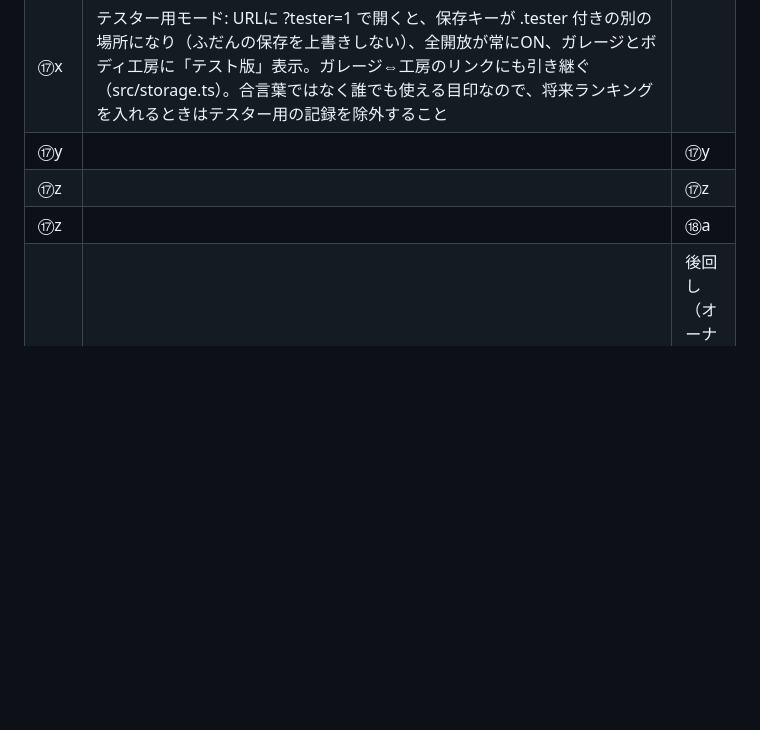
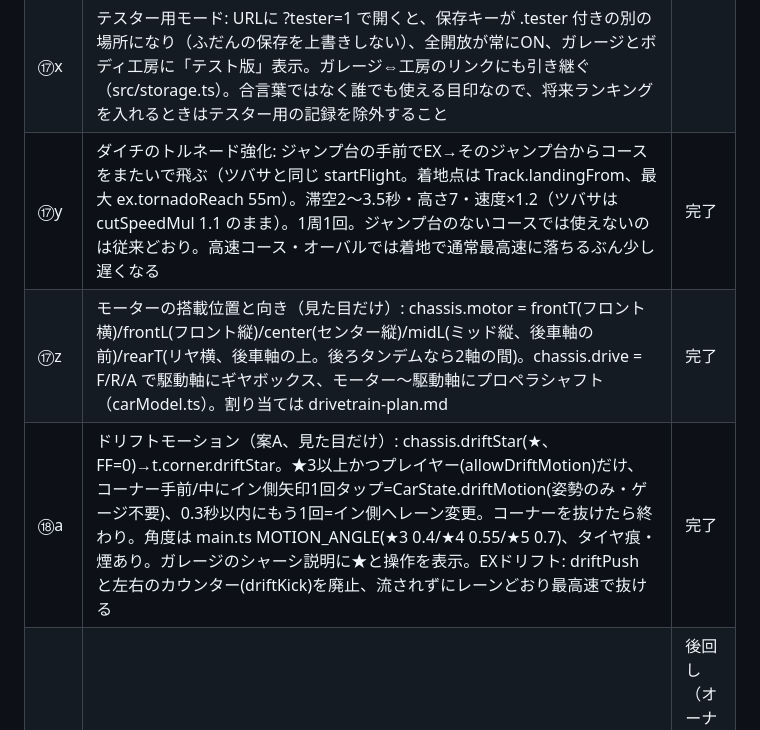
Before and after one commit to naoakiyoshimura-prost/kumitate-racer, a Markdown page: docs/HANDOFF.md, the part around the change. Drawn GitHub-style; blank space fills up the shorter version.

Commit message:
引き継ぎメモの表の行を修正
Co-Authored-By: Claude Opus 5.5 (1M context) <noreply@anthropic.com>
Claude-Session: https://claude.ai/code/session_01NfZpWgqBTEqituTMkxfgHf

```diff
--- a/docs/HANDOFF.md
+++ b/docs/HANDOFF.md
@@ -171,9 +171,9 @@ npm run exsim       # ボディごとに、EX技を使える瞬間に毎回使
 | ⑰v | 駆動方式の一新2回目: スピンとアンダー。グリップを超えた割合 excess=pull/grip。アンダー=chassis.under（underTight=1低速/0高速/0.5全域）で外への流れを少し、ローラーで壁に押し付けられたときの減速を大きく。スピン=chassis.spin×max(0,excess−spin.threshold)×gain をためて1でスピン（速度×0.5、0.9秒回る、コースアウトにはしない）。MRはEXドリフト中に spinDrift でたまる。予兆は車体の震え（main.ts）。数値は tuning.json spin と parts.json chassis。chassissim にスピン回数を表示 |
 | ⑰w | 駆動方式の一新3回目: ブースト安定（chassis.boostGrip=ブースト中のグリップ倍率、formula6は0.8でふらつく＋spinBoostでコーナー中のブーストでスピンがたまる）、EXドリフトの効き（chassis.driftMul: ドリフトの速さ上乗せの倍率、FR/F4R2型6WD 1.4、FF 0.6）、EXシャーシの硬いタイヤ補正（chassis.hardGrip=0.5: タイヤのグリップ不足を半分取り戻す） |
 | ⑰x | テスター用モード: URLに ?tester=1 で開くと、保存キーが .tester 付きの別の場所になり（ふだんの保存を上書きしない）、全開放が常にON、ガレージとボディ工房に「テスト版」表示。ガレージ⇔工房のリンクにも引き継ぐ（src/storage.ts）。合言葉ではなく誰でも使える目印なので、将来ランキングを入れるときはテスター用の記録を除外すること |
-| ⑰y | | ⑰y | ダイチのトルネード強化: ジャンプ台の手前でEX→そのジャンプ台からコースをまたいで飛ぶ（ツバサと同じ startFlight。着地点は Track.landingFrom、最大 ex.tornadoReach 55m）。滞空2〜3.5秒・高さ7・速度×1.2（ツバサは cutSpeedMul 1.1 のまま）。1周1回。ジャンプ台のないコースでは使えないのは従来どおり。高速コース・オーバルでは着地で通常最高速に落ちるぶん少し遅くなる | 完了 | |
-| ⑰z | | ⑰z | モーターの搭載位置と向き（見た目だけ）: chassis.motor = frontT(フロント横)/frontL(フロント縦)/center(センター縦)/midL(ミッド縦、後車軸の前)/rearT(リヤ横、後車軸の上。後ろタンデムなら2軸の間)。chassis.drive = F/R/A で駆動軸にギヤボックス、モーター〜駆動軸にプロペラシャフト（carModel.ts）。割り当ては drivetrain-plan.md | 完了 | |
-| ⑰z | | ⑱a | ドリフトモーション（案A、見た目だけ）: chassis.driftStar(★、FF=0)→t.corner.driftStar。★3以上かつプレイヤー(allowDriftMotion)だけ、コーナー手前/中にイン側矢印1回タップ=CarState.driftMotion(姿勢のみ・ゲージ不要)、0.3秒以内にもう1回=イン側へレーン変更。コーナーを抜けたら終わり。角度は main.ts MOTION_ANGLE(★3 0.4/★4 0.55/★5 0.7)、タイヤ痕・煙あり。ガレージのシャーシ説明に★と操作を表示。EXドリフト: driftPush と左右のカウンター(driftKick)を廃止、流されずにレーンどおり最高速で抜ける | 完了 | |
+| ⑰y | ダイチのトルネード強化: ジャンプ台の手前でEX→そのジャンプ台からコースをまたいで飛ぶ（ツバサと同じ startFlight。着地点は Track.landingFrom、最大 ex.tornadoReach 55m）。滞空2〜3.5秒・高さ7・速度×1.2（ツバサは cutSpeedMul 1.1 のまま）。1周1回。ジャンプ台のないコースでは使えないのは従来どおり。高速コース・オーバルでは着地で通常最高速に落ちるぶん少し遅くなる | 完了 |
+| ⑰z | モーターの搭載位置と向き（見た目だけ）: chassis.motor = frontT(フロント横)/frontL(フロント縦)/center(センター縦)/midL(ミッド縦、後車軸の前)/rearT(リヤ横、後車軸の上。後ろタンデムなら2軸の間)。chassis.drive = F/R/A で駆動軸にギヤボックス、モーター〜駆動軸にプロペラシャフト（carModel.ts）。割り当ては drivetrain-plan.md | 完了 |
+| ⑱a | ドリフトモーション（案A、見た目だけ）: chassis.driftStar(★、FF=0)→t.corner.driftStar。★3以上かつプレイヤー(allowDriftMotion)だけ、コーナー手前/中にイン側矢印1回タップ=CarState.driftMotion(姿勢のみ・ゲージ不要)、0.3秒以内にもう1回=イン側へレーン変更。コーナーを抜けたら終わり。角度は main.ts MOTION_ANGLE(★3 0.4/★4 0.55/★5 0.7)、タイヤ痕・煙あり。ガレージのシャーシ説明に★と操作を表示。EXドリフト: driftPush と左右のカウンター(driftKick)を廃止、流されずにレーンどおり最高速で抜ける | 完了 |
 | ⑩ | 見た目の3D強化 | 後回し（オーナー判断：ゲーム性を先に詰める） |
 | ⑪ | コミュニティ、ピットボード連携 | 未着手 |
 
```
